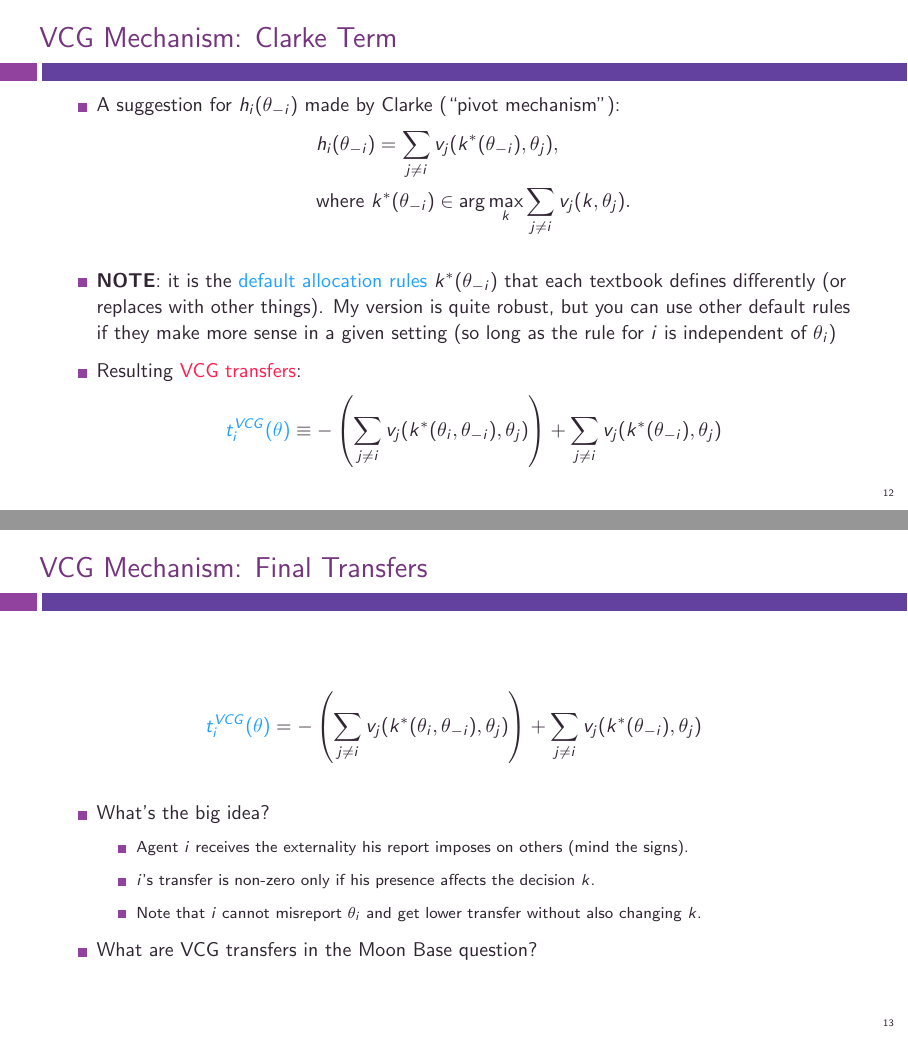
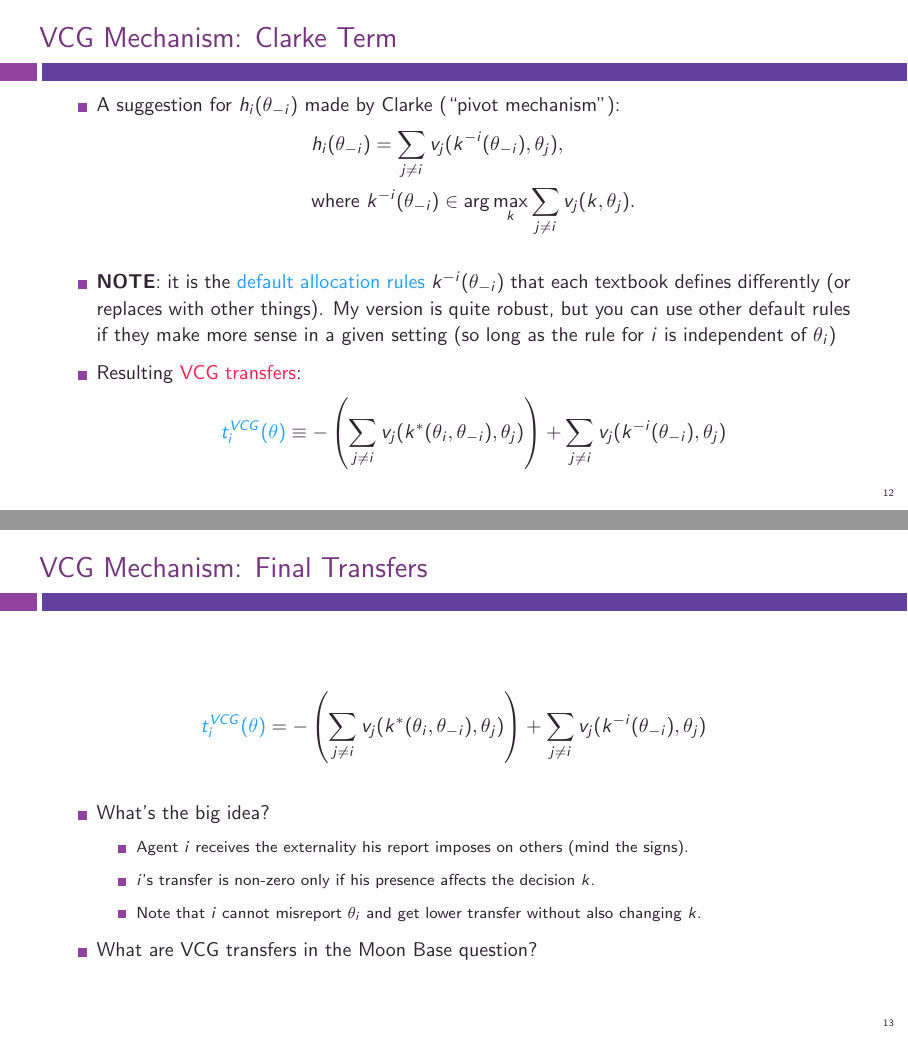
Before and after one commit to electronicgore/mechdesign, LaTeX slides (lectures/M2_Efficient.tex): pages 14 and 15 of 78, joined at a grey line. Compiled offline with pdfLaTeX.

Commit message:
M2 lec notation fix

```diff
--- a/lectures/M2_Efficient.tex
+++ b/lectures/M2_Efficient.tex
@@ -185,16 +185,16 @@
 \begin{itemize}
 	\item A suggestion for $h_i(\theta_{-i})$ made by Clarke (``pivot mechanism''):
 	\vspace{-0.5em}\begin{align*}
-	&h_{i}(\theta_{-i})=\sum_{j\neq i} v_{j}(k^*(\theta_{-i}),\theta_{j}),
-	\\ &\text{where } k^*(\theta_{-i}) \in \arg\max_{k} \sum_{j\neq i}v_{j}(k,\theta_{j}).
+	&h_{i}(\theta_{-i})=\sum_{j\neq i} v_{j}(k^{-i}(\theta_{-i}),\theta_{j}),
+	\\ &\text{where } k^{-i}(\theta_{-i}) \in \arg\max_{k} \sum_{j\neq i}v_{j}(k,\theta_{j}).
 	%TODO: k^* or k^{-i}? I think the latter is in pset3 -- fix whichever is wrong
 	\end{align*}
 
-	\item \textbf{NOTE}: it is the \structure{default allocation rules} $k^*(\theta_{-i})$ that each textbook defines differently (or replaces with other things). My version is quite robust, but you can use other default rules if they make more sense in a given setting (so long as the rule for $i$ is independent of $\theta_i$)
+	\item \textbf{NOTE}: it is the \structure{default allocation rules} $k^{-i}(\theta_{-i})$ that each textbook defines differently (or replaces with other things). My version is quite robust, but you can use other default rules if they make more sense in a given setting (so long as the rule for $i$ is independent of $\theta_i$)
 
 	\item Resulting \alert{VCG transfers}:
 	\vspace{-0.5em}\begin{align*}
-	\structure{ t_{i}^{VCG}(\theta) } \equiv -\left(\sum_{j\neq i} v_{j}(k^*(\theta_i, \theta_{-i}), \theta_{j}) \right) + \sum_{j\neq i} v_{j}(k^*(\theta_{-i}), \theta_{j})
+	\structure{ t_{i}^{VCG}(\theta) } \equiv -\left(\sum_{j\neq i} v_{j}(k^*(\theta_i, \theta_{-i}), \theta_{j}) \right) + \sum_{j\neq i} v_{j}(k^{-i}(\theta_{-i}), \theta_{j})
 	\end{align*}
 \end{itemize}
 \end{frame}
@@ -210,7 +210,7 @@
 
 \begin{frame}{VCG Mechanism: Final Transfers}
 \begin{align*}
-\structure{ t_{i}^{VCG}(\theta) } = -\left(\sum_{j\neq i} v_{j}(k^*(\theta_i, \theta_{-i}), \theta_{j}) \right) + \sum_{j\neq i} v_{j}(k^*(\theta_{-i}), \theta_{j})
+\structure{ t_{i}^{VCG}(\theta) } = -\left(\sum_{j\neq i} v_{j}(k^*(\theta_i, \theta_{-i}), \theta_{j}) \right) + \sum_{j\neq i} v_{j}(k^{-i}(\theta_{-i}), \theta_{j})
 \end{align*}
 \begin{itemize}
 	\item What's the big idea?
```
Also changed, not shown: lectures/M2_Efficient.tex (4 more changed lines).
